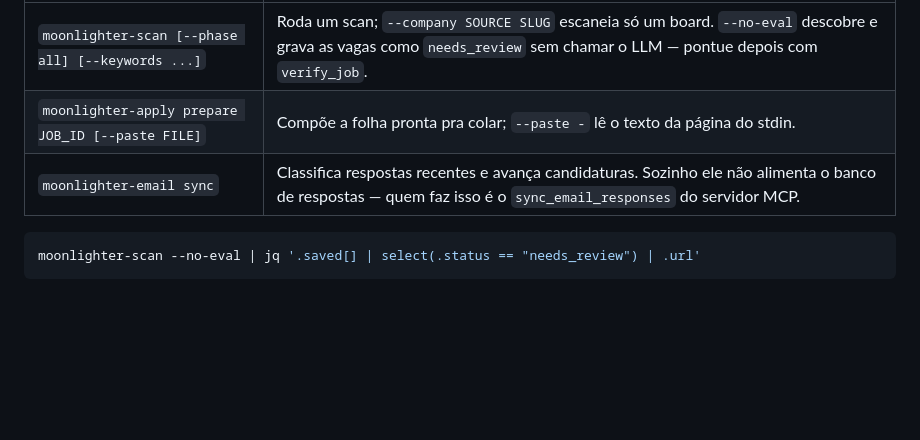
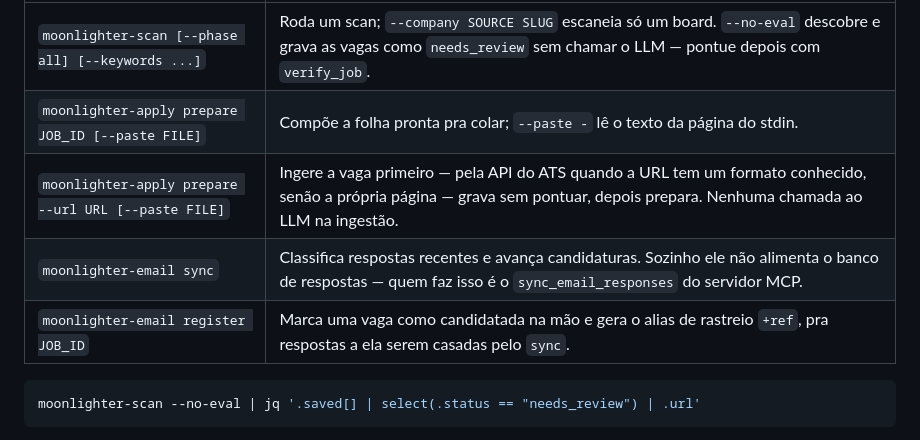
Before and after one commit to albertosca/moonlighter, a Markdown page: README.pt.md, the part around the change. Drawn GitHub-style; blank space fills up the shorter version.

Commit message:
docs: prepare --url and email register in the command-line table
Co-Authored-By: Claude Fable 5.1 <noreply@anthropic.com>

````diff
--- a/README.pt.md
+++ b/README.pt.md
@@ -202,7 +202,9 @@ Toda fatia também instala um comando que você pode disparar de um shell ou de
 |---|---|
 | `moonlighter-scan [--phase all] [--keywords ...]` | Roda um scan; `--company SOURCE SLUG` escaneia só um board. `--no-eval` descobre e grava as vagas como `needs_review` sem chamar o LLM — pontue depois com `verify_job`. |
 | `moonlighter-apply prepare JOB_ID [--paste FILE]` | Compõe a folha pronta pra colar; `--paste -` lê o texto da página do stdin. |
+| `moonlighter-apply prepare --url URL [--paste FILE]` | Ingere a vaga primeiro — pela API do ATS quando a URL tem um formato conhecido, senão a própria página — grava sem pontuar, depois prepara. Nenhuma chamada ao LLM na ingestão. |
 | `moonlighter-email sync` | Classifica respostas recentes e avança candidaturas. Sozinho ele não alimenta o banco de respostas — quem faz isso é o `sync_email_responses` do servidor MCP. |
+| `moonlighter-email register JOB_ID` | Marca uma vaga como candidatada na mão e gera o alias de rastreio `+ref`, pra respostas a ela serem casadas pelo `sync`. |
 
 ```sh
 moonlighter-scan --no-eval | jq '.saved[] | select(.status == "needs_review") | .url'
````
Also changed, not shown: README.md (+2 -0 lines).
